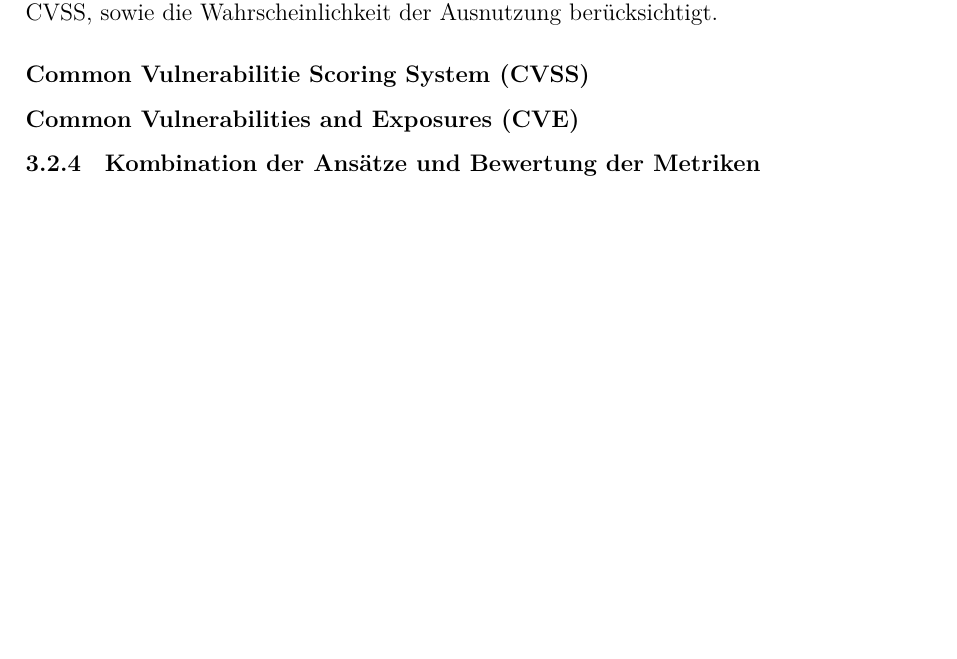
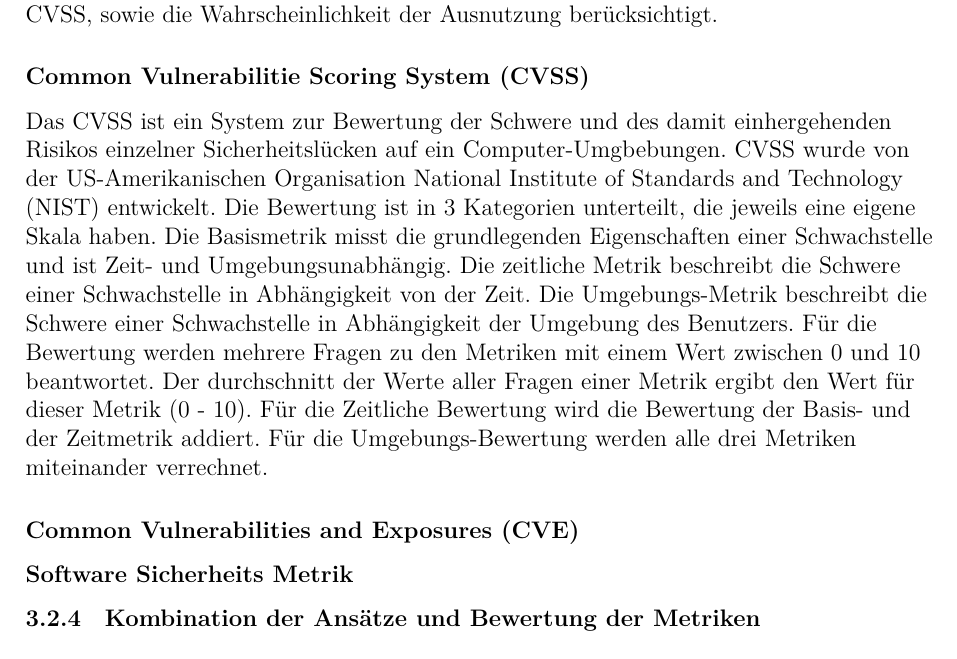
Before and after one commit to paul-pw/softwarequalitaet, a LaTeX paper (ausarbeitung.tex): part of page 16 of 18 before the commit and part of page 16 of 19 after it, cut so that both start at the same text, the shorter picture padded with empty space. Compiled offline with XeLaTeX; a LaTeX package or settings file that is missing is left out.

Commit message:
finished cvss

```diff
--- a/ausarbeitung.tex
+++ b/ausarbeitung.tex
@@ -822,7 +822,23 @@ Dabei wird auch die Schwere der CVEs nach CVSS, sowie die Wahrscheinlichkeit der
 
 \paragraph{Common Vulnerabilitie Scoring System (CVSS)}
 
+Das CVSS ist ein System zur Bewertung der Schwere und
+des damit einhergehenden Risikos einzelner Sicherheitslücken auf ein Computer-Umgbebungen.
+CVSS wurde von der US-Amerikanischen Organisation National Institute of Standards and Technology (NIST) entwickelt.
+Die Bewertung ist in  3 Kategorien unterteilt, die jeweils eine eigene Skala haben.
+Die Basismetrik misst die grundlegenden Eigenschaften einer Schwachstelle und ist Zeit- und Umgebungsunabhängig.
+Die zeitliche Metrik beschreibt die Schwere einer Schwachstelle in Abhängigkeit von der Zeit.
+Die Umgebungs-Metrik beschreibt die Schwere einer Schwachstelle in Abhängigkeit der Umgebung des Benutzers.
+Für die Bewertung werden mehrere Fragen zu den Metriken mit einem Wert zwischen 0 und 10 beantwortet.
+Der durchschnitt der Werte aller Fragen einer Metrik ergibt den Wert für dieser Metrik (0 - 10).
+Für die Zeitliche Bewertung wird die Bewertung der Basis- und der Zeitmetrik addiert.
+Für die Umgebungs-Bewertung werden alle drei Metriken miteinander verrechnet.
+
 \paragraph{Common Vulnerabilities and Exposures (CVE)}
+
+
+
+\paragraph{Software Sicherheits Metrik}
 
 \subsubsection{Kombination der Ansätze und Bewertung der Metriken}
 
```
